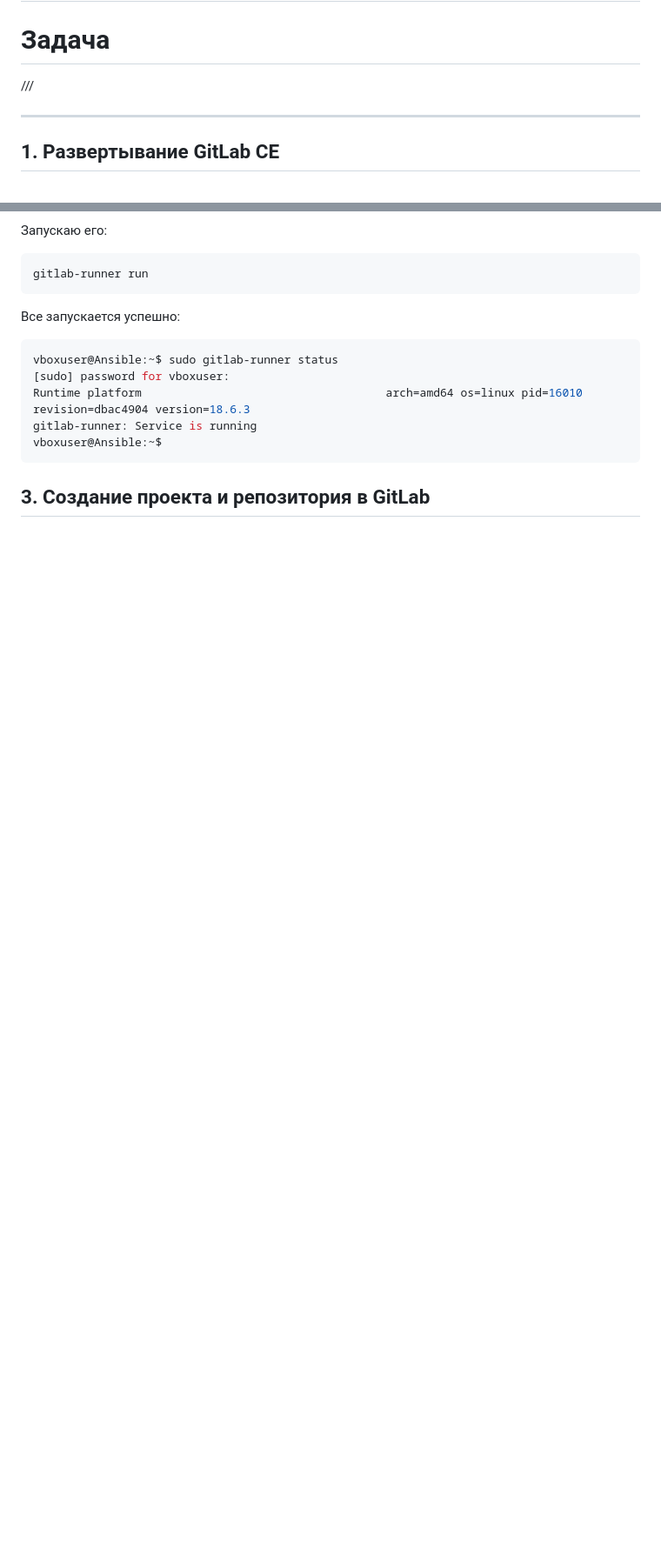
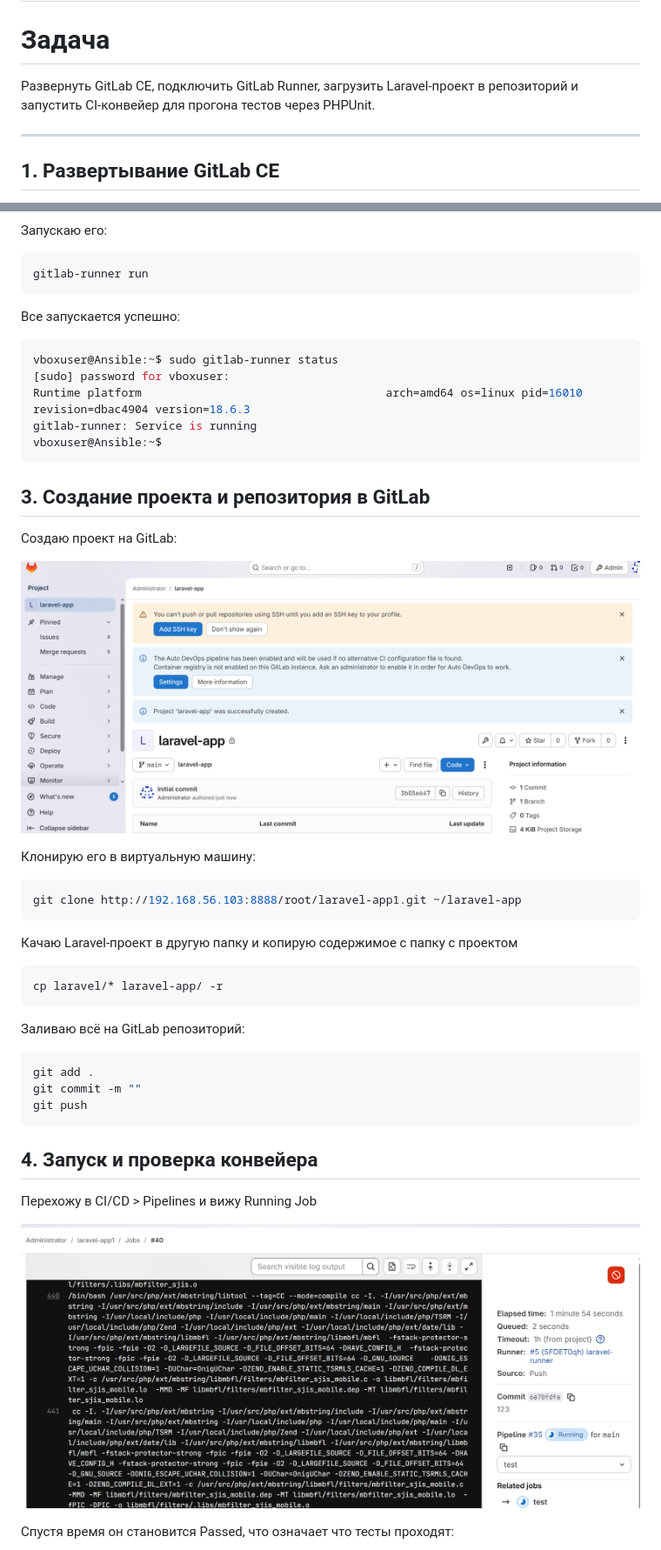
Before and after one commit to zzzzzzqwe/aci_it, a Markdown page: Lab05/readme.md, 2 parts joined by grey strips. Shown: that part at 87% size. Drawn GitHub-style; pictures changed too: Lab05/image-3.png (added), Lab05/image-4.png (added); blank space fills up the shorter version.

````diff
--- a/Lab05/readme.md
+++ b/Lab05/readme.md
@@ -1,7 +1,7 @@
 # Лабораторная работа 5.
 # Студент: Gachayev Dmitrii, I2302
 # Задача
-///
+Развернуть GitLab CE, подключить GitLab Runner, загрузить Laravel-проект в репозиторий и запустить CI-конвейер для прогона тестов через PHPUnit.
 
 ---
 
@@ -55,3 +55,32 @@ vboxuser@Ansible:~$
 ```
 
 ## 3. Создание проекта и репозитория в GitLab
+Создаю проект на GitLab:
+
+![alt text](image-3.png)
+
+Клонирую его в виртуальную машину:
+```bash
+git clone http://192.168.56.103:8888/root/laravel-app1.git ~/laravel-app
+```
+
+Качаю Laravel-проект в другую папку и копирую содержимое с папку с проектом
+```bash
+cp laravel/* laravel-app/ -r
+```
+
+Заливаю всё на GitLab репозиторий:
+```bash
+git add .
+git commit -m ""
+git push
+```
+
+## 4. Запуск и проверка конвейера
+
+Перехожу в CI/CD > Pipelines и вижу Running Job
+
+![alt text](image-4.png)
+
+Спустя время он становится Passed, что означает что тесты проходят:
+
````
Also changed, not shown: other parts of Lab05/readme.md (+8 -0 lines), Lab05/image-5.png (added), Lab05/image-6.png (added).
